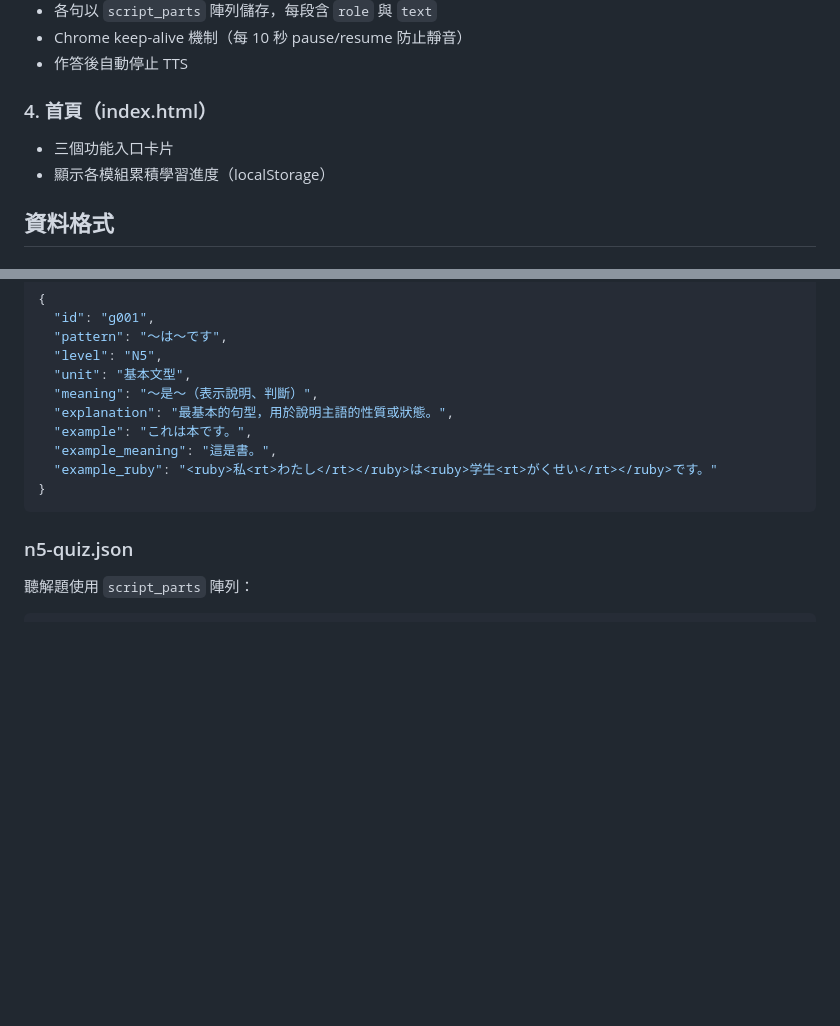
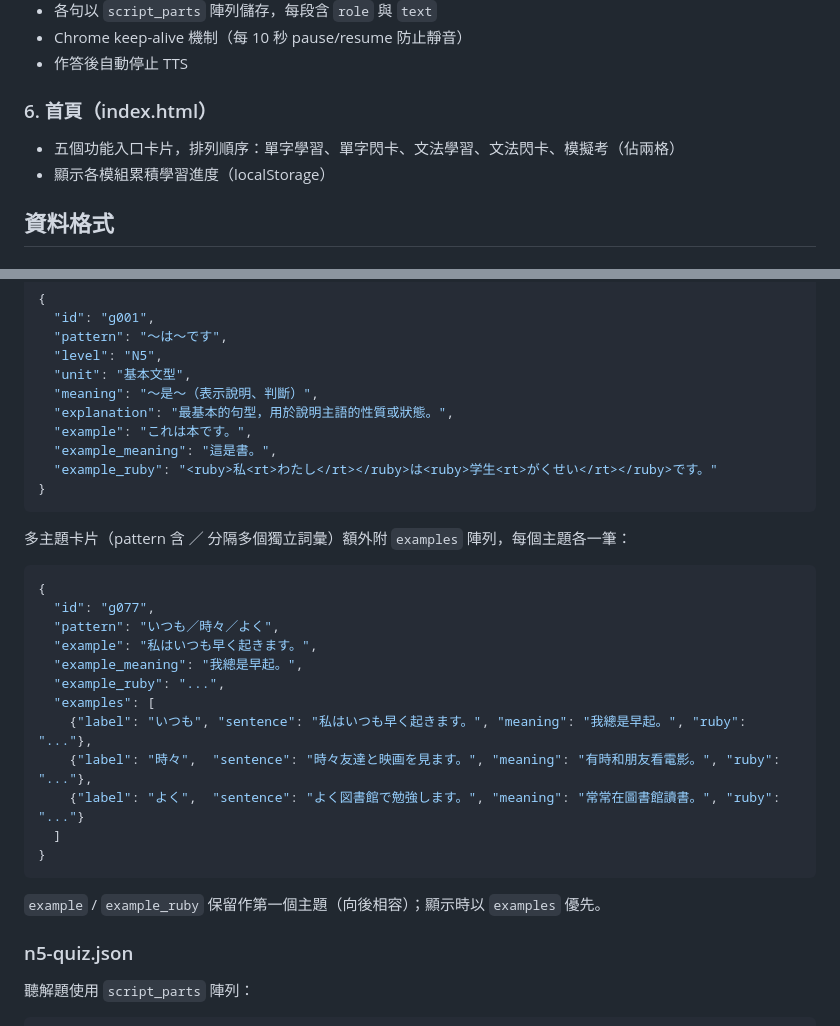
Before and after one commit to huskyomega/nihon-go, a Markdown page: docs/PRD.md, 2 parts joined by grey strips. Drawn GitHub-style; blank space fills up the shorter version.

````diff
--- a/docs/PRD.md
+++ b/docs/PRD.md
@@ -64,8 +79,8 @@
 - Chrome keep-alive 機制（每 10 秒 pause/resume 防止靜音）
 - 作答後自動停止 TTS
 
-### 4. 首頁（index.html）
-- 三個功能入口卡片
+### 6. 首頁（index.html）
+- 五個功能入口卡片，排列順序：單字學習、單字閃卡、文法學習、文法閃卡、模擬考（佔兩格）
 - 顯示各模組累積學習進度（localStorage）
 
 ## 資料格式
@@ -100,6 +115,23 @@
 }
 ```
 
+多主題卡片（pattern 含 ／ 分隔多個獨立詞彙）額外附 `examples` 陣列，每個主題各一筆：
+```json
+{
+  "id": "g077",
+  "pattern": "いつも／時々／よく",
+  "example": "私はいつも早く起きます。",
+  "example_meaning": "我總是早起。",
+  "example_ruby": "...",
+  "examples": [
+    {"label": "いつも", "sentence": "私はいつも早く起きます。", "meaning": "我總是早起。", "ruby": "..."},
+    {"label": "時々",  "sentence": "時々友達と映画を見ます。", "meaning": "有時和朋友看電影。", "ruby": "..."},
+    {"label": "よく",  "sentence": "よく図書館で勉強します。", "meaning": "常常在圖書館讀書。", "ruby": "..."}
+  ]
+}
+```
+`example` / `example_ruby` 保留作第一個主題（向後相容）；顯示時以 `examples` 優先。
+
 ### n5-quiz.json
 聽解題使用 `script_parts` 陣列：
 ```json
````
Also changed, not shown: other parts of docs/PRD.md (+26 -6 lines).
